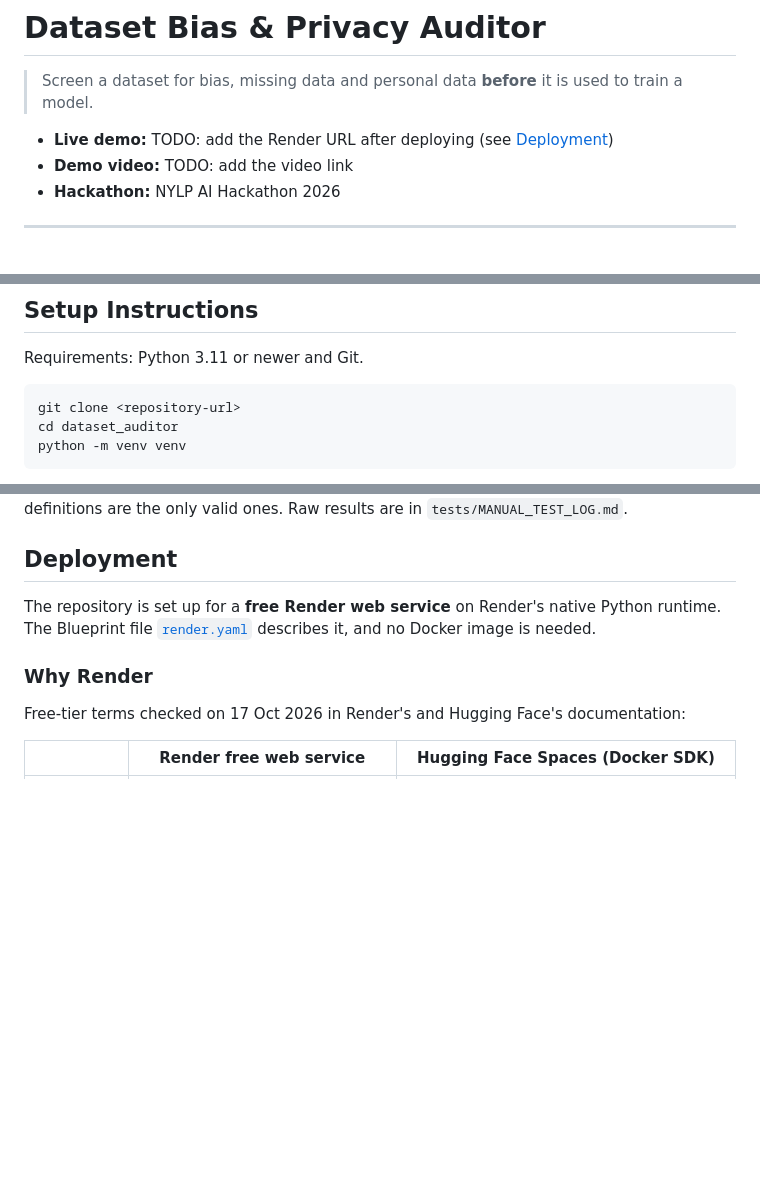
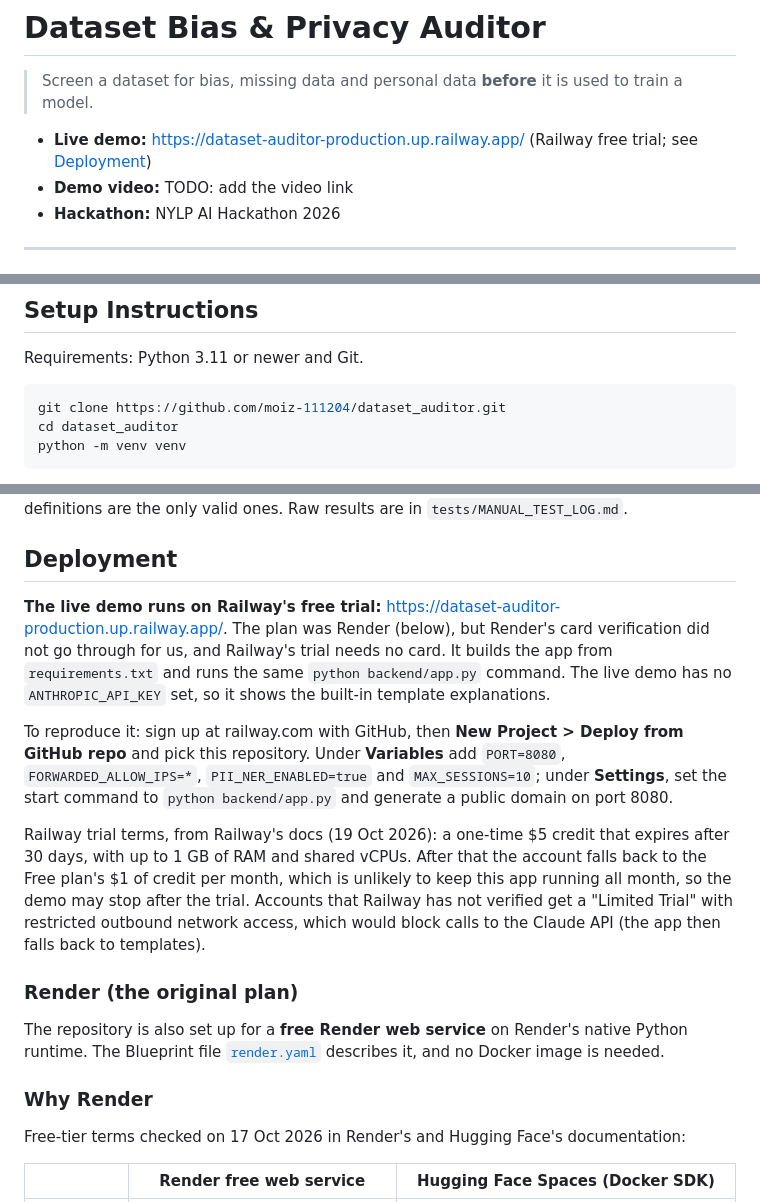
Before and after one commit to moiz-111204/dataset_auditor, a Markdown page: README.md, 3 parts joined by grey strips. Rendered like a GitHub page; blank space fills up the shorter version.

````diff
--- a/README.md
+++ b/README.md
@@ -2,7 +2,8 @@
 
 > Screen a dataset for bias, missing data and personal data **before** it is used to train a model.
 
-- **Live demo:** TODO: add the Render URL after deploying (see [Deployment](#deployment))
+- **Live demo:** https://dataset-auditor-production.up.railway.app/ (Railway free trial; see
+  [Deployment](#deployment))
 - **Demo video:** TODO: add the video link
 - **Hackathon:** NYLP AI Hackathon 2026
 
@@ -210,7 +211,7 @@ by exception type only, because exception messages can echo cell values.
 Requirements: Python 3.11 or newer and Git.
 
 ```bash
-git clone <repository-url>
+git clone https://github.com/moiz-111204/dataset_auditor.git
 cd dataset_auditor
 python -m venv venv
 ```
@@ -326,8 +327,29 @@ the only valid ones. Raw results are in `tests/MANUAL_TEST_LOG.md`.
 
 ## Deployment
 
-The repository is set up for a **free Render web service** on Render's native Python runtime.
-The Blueprint file [`render.yaml`](render.yaml) describes it, and no Docker image is needed.
+**The live demo runs on Railway's free trial:**
+https://dataset-auditor-production.up.railway.app/. The plan was Render (below), but Render's
+card verification did not go through for us, and Railway's trial needs no card. It builds the
+app from `requirements.txt` and runs the same `python backend/app.py` command. The live demo
+has no `ANTHROPIC_API_KEY` set, so it shows the built-in template explanations.
+
+To reproduce it: sign up at railway.com with GitHub, then **New Project > Deploy from GitHub
+repo** and pick this repository. Under **Variables** add `PORT=8080`,
+`FORWARDED_ALLOW_IPS=*`, `PII_NER_ENABLED=true` and `MAX_SESSIONS=10`; under **Settings**, set
+the start command to `python backend/app.py` and generate a public domain on port 8080.
+
+Railway trial terms, from Railway's docs (19 Oct 2026): a one-time $5 credit that expires after
+30 days, with up to 1 GB of RAM and shared vCPUs. After that the account falls back to the Free
+plan's $1 of credit per month, which is unlikely to keep this app running all month, so the
+demo may stop after the trial. Accounts that Railway has not verified get a "Limited Trial"
+with restricted outbound network access, which would block calls to the Claude API (the app
+then falls back to templates).
+
+### Render (the original plan)
+
+The repository is also set up for a **free Render web service** on Render's native Python
+runtime. The Blueprint file [`render.yaml`](render.yaml) describes it, and no Docker image is
+needed.
 
 ### Why Render
 
````
Also changed, not shown: other parts of README.md (+26 -2 lines), SUBMISSION_CHECKLIST.md (+16 -16 lines), docs/screenshots/01-upload.jpg (added), docs/screenshots/02-results.jpg (added), docs/screenshots/03-bias-tab.jpg (added), docs/screenshots/04-missing-data-tab.jpg (added), docs/screenshots/05-pii-tab.jpg (added), docs/screenshots/06-data-card.jpg (added), 1 other file.
